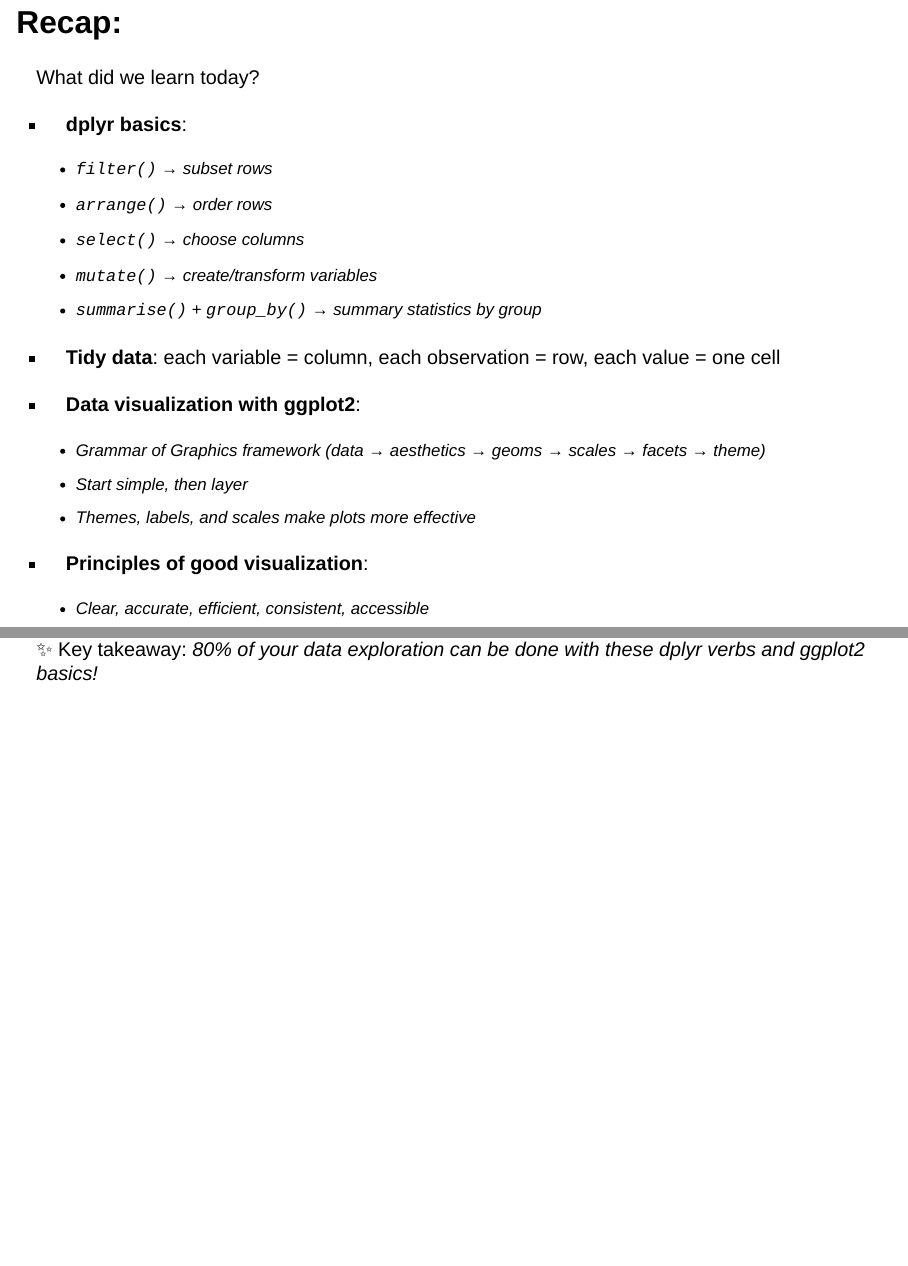
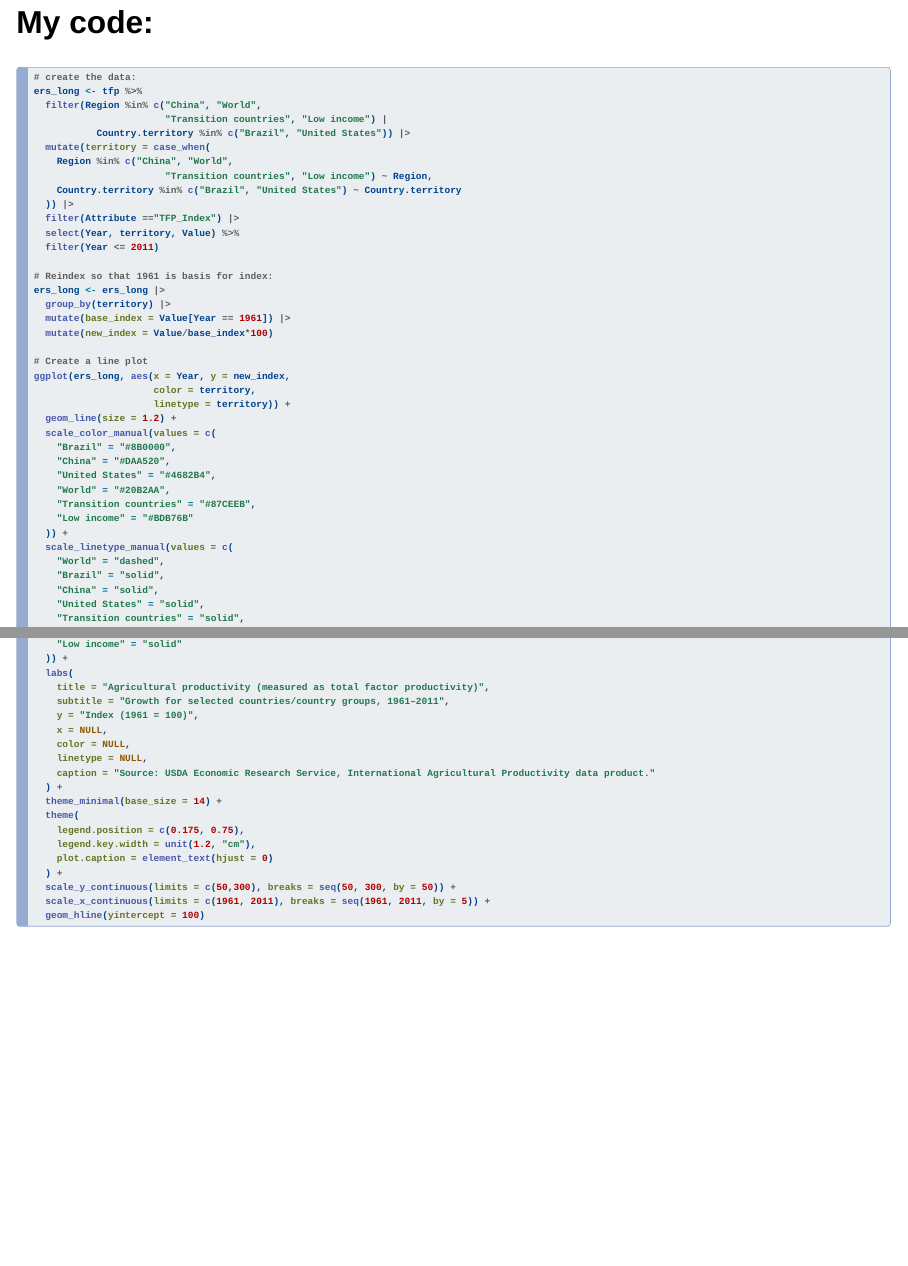
Before and after one commit to bradleykatcher/r-mathcamp, a Quarto document (lecture2.qmd): pages 36 and 37 of 37 before the commit and pages 36 and 37 of 40 after it, joined at a grey line. Rendered offline with R 4.5, knitr and Pandoc in place of Quarto, with nearby package versions; drawn as Slidy slides in place of the format the file asks for; some code elsewhere in the file could not run offline.

Commit message:
add my code to produce graph in lecture 2

````diff
--- a/lecture2.qmd
+++ b/lecture2.qmd
@@ -498,6 +498,74 @@
 
 ```
 
+## My code:
+
+```{r, echo = T, eval = F}
+
+# create the data:
+ers_long <- tfp %>%
+  filter(Region %in% c("China", "World",
+                       "Transition countries", "Low income") |
+           Country.territory %in% c("Brazil", "United States")) |>
+  mutate(territory = case_when(
+    Region %in% c("China", "World",
+                       "Transition countries", "Low income") ~ Region,
+    Country.territory %in% c("Brazil", "United States") ~ Country.territory
+  )) |>
+  filter(Attribute =="TFP_Index") |>
+  select(Year, territory, Value) %>%
+  filter(Year <= 2011)
+
+# Reindex so that 1961 is basis for index:
+ers_long <- ers_long |>
+  group_by(territory) |>
+  mutate(base_index = Value[Year == 1961]) |>
+  mutate(new_index = Value/base_index*100)
+
+# Create a line plot
+ggplot(ers_long, aes(x = Year, y = new_index,
+                     color = territory,
+                     linetype = territory)) +
+  geom_line(size = 1.2) +
+  scale_color_manual(values = c(
+    "Brazil" = "#8B0000",
+    "China" = "#DAA520",
+    "United States" = "#4682B4",
+    "World" = "#20B2AA",
+    "Transition countries" = "#87CEEB",
+    "Low income" = "#BDB76B"
+  )) +
+  scale_linetype_manual(values = c(
+    "World" = "dashed",
+    "Brazil" = "solid",
+    "China" = "solid",
+    "United States" = "solid",
+    "Transition countries" = "solid",
+    "Low income" = "solid"
+  )) +
+  labs(
+    title = "Agricultural productivity (measured as total factor productivity)",
+    subtitle = "Growth for selected countries/country groups, 1961–2011",
+    y = "Index (1961 = 100)",
+    x = NULL,
+    color = NULL,
+    linetype = NULL,
+    caption = "Source: USDA Economic Research Service, International Agricultural Productivity data product."
+  ) +
+  theme_minimal(base_size = 14) +
+  theme(
+    legend.position = c(0.175, 0.75),
+    legend.key.width = unit(1.2, "cm"),
+    plot.caption = element_text(hjust = 0)
+  ) +
+  scale_y_continuous(limits = c(50,300), breaks = seq(50, 300, by = 50)) +
+  scale_x_continuous(limits = c(1961, 2011), breaks = seq(1961, 2011, by = 5)) +
+  geom_hline(yintercept = 100)
+
+```
+
+##
+
 ## Recap:
 
 What did we learn today?
````
Also changed, not shown: docs/search.json, 2 other files.
